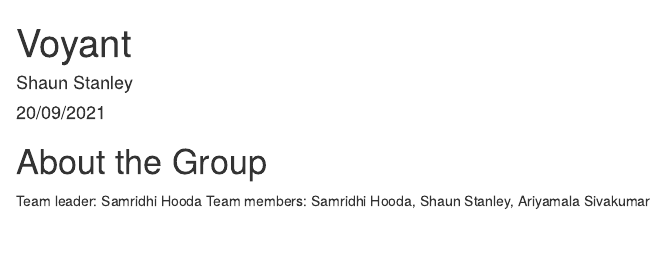
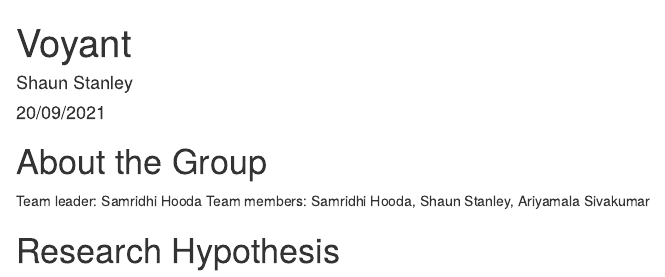
Before and after one commit to shaun-stanley/Voyant_Project, an R Markdown document (index.Rmd): the page in a window 1100 px wide, from its top. Rendered offline with R 4.5, knitr and Pandoc, with nearby package versions.

Commit message:
Add "Research Hypothesis"

```diff
--- a/index.Rmd
+++ b/index.Rmd
@@ -9,3 +9,5 @@
 
 Team leader: Samridhi Hooda
 Team members: Samridhi Hooda, Shaun Stanley, Ariyamala Sivakumar
+
+# Research Hypothesis
```
